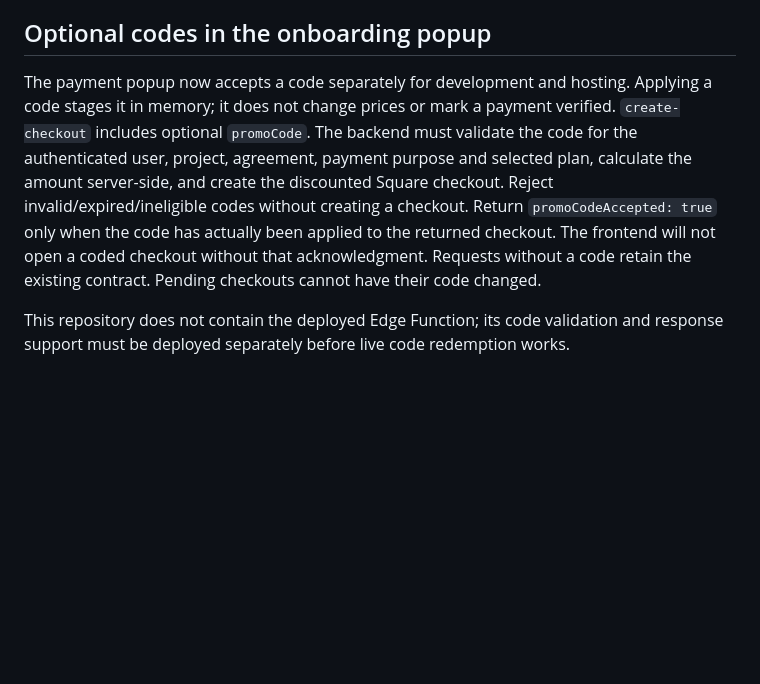
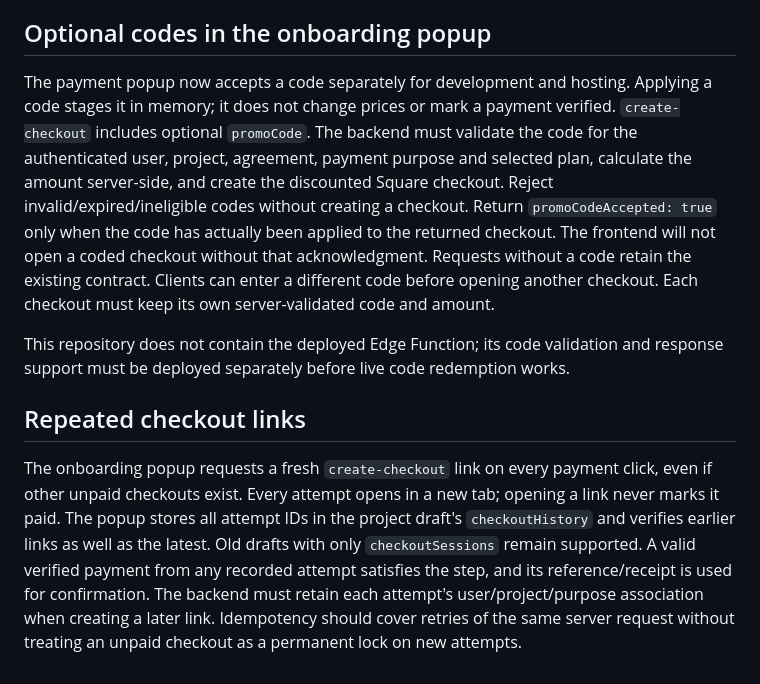
Before and after one commit to Merci-Chi/portal.steadyhandsop.com, a Markdown page: PROJECT_PAYMENT_BACKEND_REQUIREMENTS.md, the part around the change. GitHub-like rendering; blank space fills up the shorter version.

Commit message:
Allow another Square checkout without pending-link restrictions

```diff
--- a/PROJECT_PAYMENT_BACKEND_REQUIREMENTS.md
+++ b/PROJECT_PAYMENT_BACKEND_REQUIREMENTS.md
@@ -16,6 +16,10 @@ Run `PROJECT_PURCHASE_SETUP.sql` once in Supabase SQL Editor. Replace only the c
 
 ## Optional codes in the onboarding popup
 
-The payment popup now accepts a code separately for development and hosting. Applying a code stages it in memory; it does not change prices or mark a payment verified. `create-checkout` includes optional `promoCode`. The backend must validate the code for the authenticated user, project, agreement, payment purpose and selected plan, calculate the amount server-side, and create the discounted Square checkout. Reject invalid/expired/ineligible codes without creating a checkout. Return `promoCodeAccepted: true` only when the code has actually been applied to the returned checkout. The frontend will not open a coded checkout without that acknowledgment. Requests without a code retain the existing contract. Pending checkouts cannot have their code changed.
+The payment popup now accepts a code separately for development and hosting. Applying a code stages it in memory; it does not change prices or mark a payment verified. `create-checkout` includes optional `promoCode`. The backend must validate the code for the authenticated user, project, agreement, payment purpose and selected plan, calculate the amount server-side, and create the discounted Square checkout. Reject invalid/expired/ineligible codes without creating a checkout. Return `promoCodeAccepted: true` only when the code has actually been applied to the returned checkout. The frontend will not open a coded checkout without that acknowledgment. Requests without a code retain the existing contract. Clients can enter a different code before opening another checkout. Each checkout must keep its own server-validated code and amount.
 
 This repository does not contain the deployed Edge Function; its code validation and response support must be deployed separately before live code redemption works.
+
+## Repeated checkout links
+
+The onboarding popup requests a fresh `create-checkout` link on every payment click, even if other unpaid checkouts exist. Every attempt opens in a new tab; opening a link never marks it paid. The popup stores all attempt IDs in the project draft's `checkoutHistory` and verifies earlier links as well as the latest. Old drafts with only `checkoutSessions` remain supported. A valid verified payment from any recorded attempt satisfies the step, and its reference/receipt is used for confirmation. The backend must retain each attempt's user/project/purpose association when creating a later link. Idempotency should cover retries of the same server request without treating an unpaid checkout as a permanent lock on new attempts.
```
